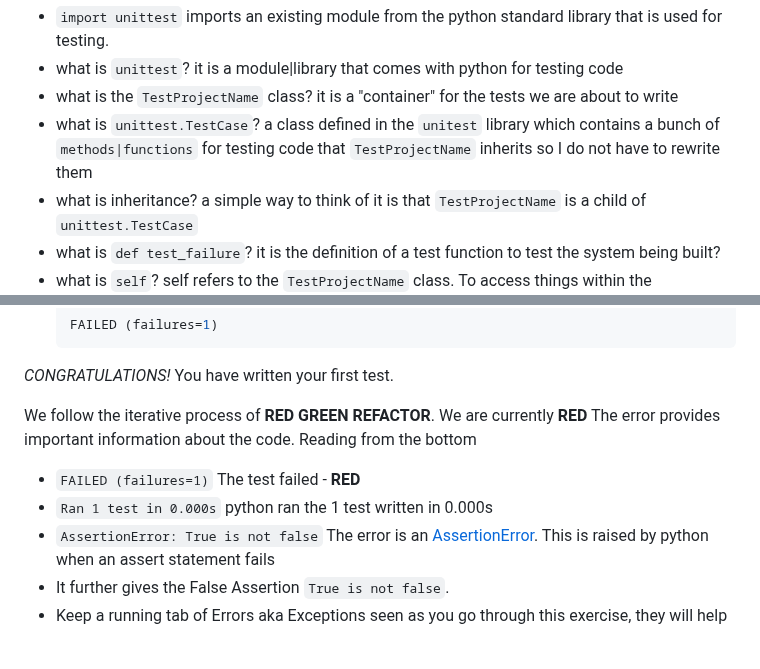
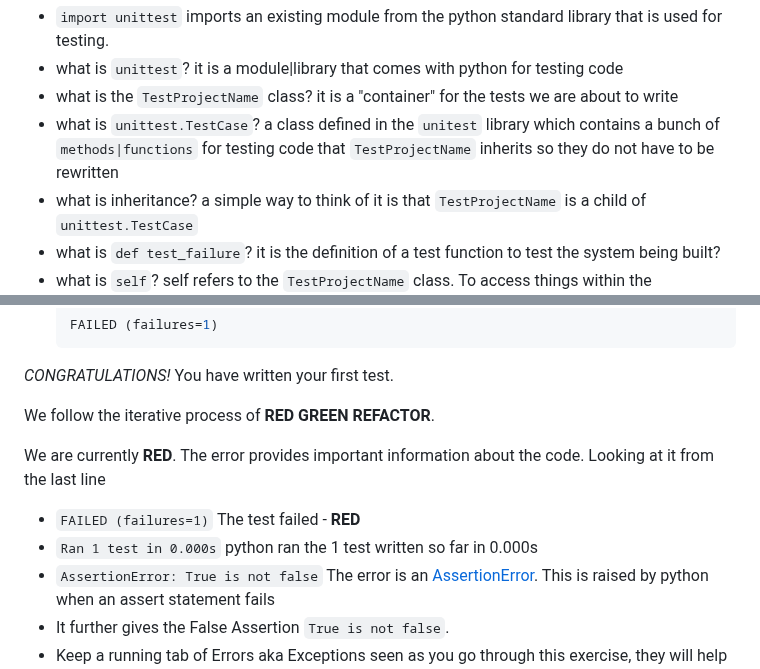
Before and after one commit to jadecobra/gym, a Markdown page: python_tdd/docs/TDD_SETUP.md, 2 parts joined by grey strips. Drawn GitHub-style; blank space fills up the shorter version.

Commit message:
update grammar

```diff
--- a/python_tdd/docs/TDD_SETUP.md
+++ b/python_tdd/docs/TDD_SETUP.md
@@ -60,7 +60,7 @@ touch tests/test_project_name.py
 - `import unittest` imports an existing module from the python standard library that is used for testing.
 - what is `unittest`? it is a module|library that comes with python for testing code
 - what is the `TestProjectName` class? it is a "container" for the tests we are about to write
-- what is `unittest.TestCase`? a class defined in the `unitest` library which contains a bunch of `methods|functions` for testing code that `TestProjectName` inherits so I do not have to rewrite them
+- what is `unittest.TestCase`? a class defined in the `unitest` library which contains a bunch of `methods|functions` for testing code that `TestProjectName` inherits so they do not have to be rewritten
 - what is inheritance? a simple way to think of it is that `TestProjectName` is a child of `unittest.TestCase`
 - what is `def test_failure`? it is the definition of a test function to test the system being built?
 - what is `self`? self refers to the `TestProjectName` class. To access things within the `TestProjectName` class `self` is used. It avoids having to say `TestProjectName.assertFalse(True)`
@@ -88,10 +88,12 @@ touch tests/test_project_name.py
 
 <span style="color:red">*CONGRATULATIONS!*</span> You have written your first test.
 
-We follow the iterative process of <span style="color:red">**RED**</span> <span style="color:green">**GREEN**</span> <span style="color:orange">**REFACTOR**</span>. We are currently <span style="color:red">**RED**</span>
-The error provides important information about the code. Reading from the bottom
+We follow the iterative process of <span style="color:red">**RED**</span> <span style="color:green">**GREEN**</span> <span style="color:orange">**REFACTOR**</span>.
+
+We are currently <span style="color:red">**RED**</span>.
+The error provides important information about the code. Looking at it from the last line
 - `FAILED (failures=1)` The test failed - <span style="color:red">**RED**</span>
-- `Ran 1 test in 0.000s` python ran the 1 test written in 0.000s
+- `Ran 1 test in 0.000s` python ran the 1 test written so far in 0.000s
 - `AssertionError: True is not false` The error is an [AssertionError](https://docs.python.org/3/library/exceptions.html?highlight=exceptions#AssertionError). This is raised by python when an assert statement fails
 - It further gives the False Assertion `True is not false`.
 - Keep a running tab of Errors aka Exceptions seen as you go through this exercise, they will help you be a better troubleshooter.
```
